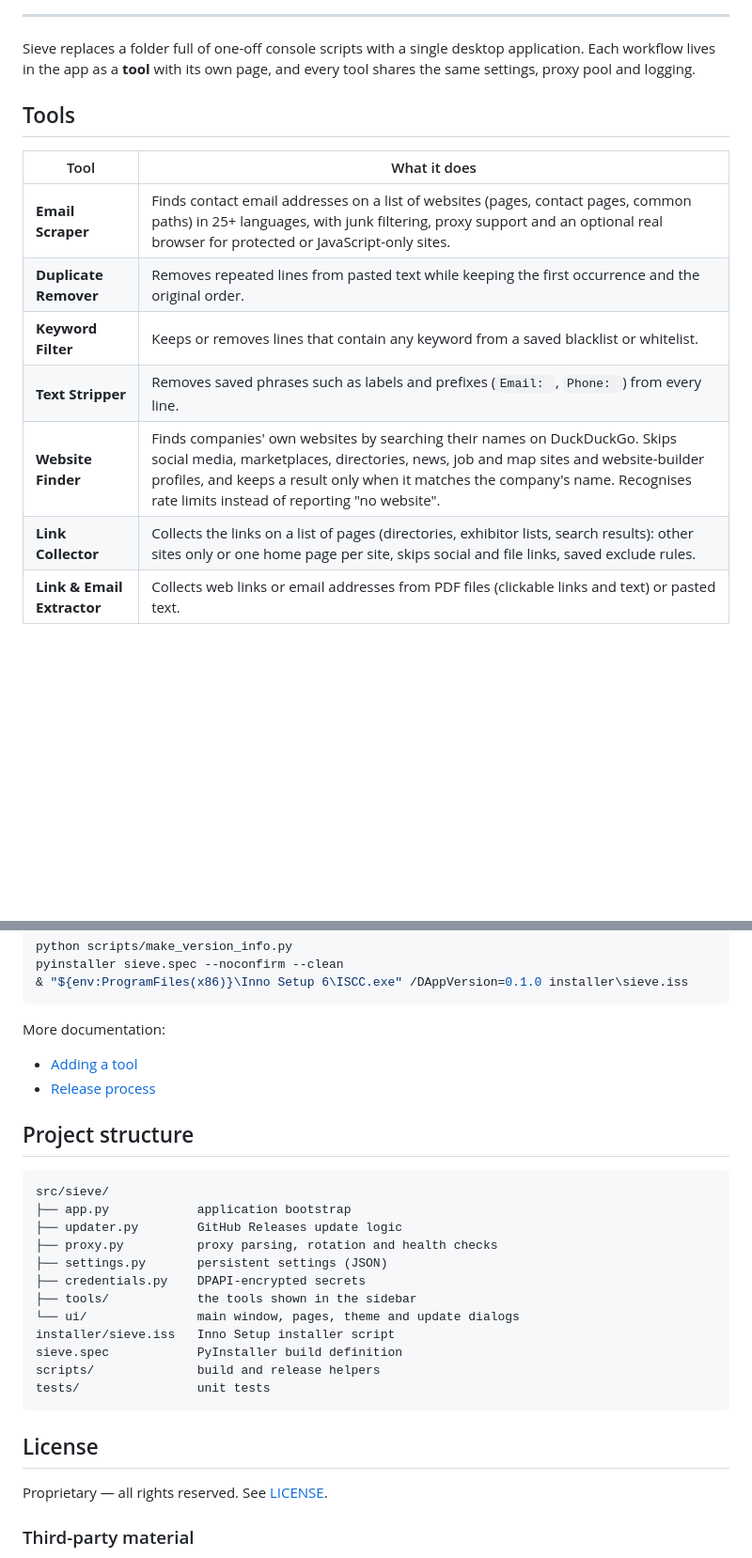
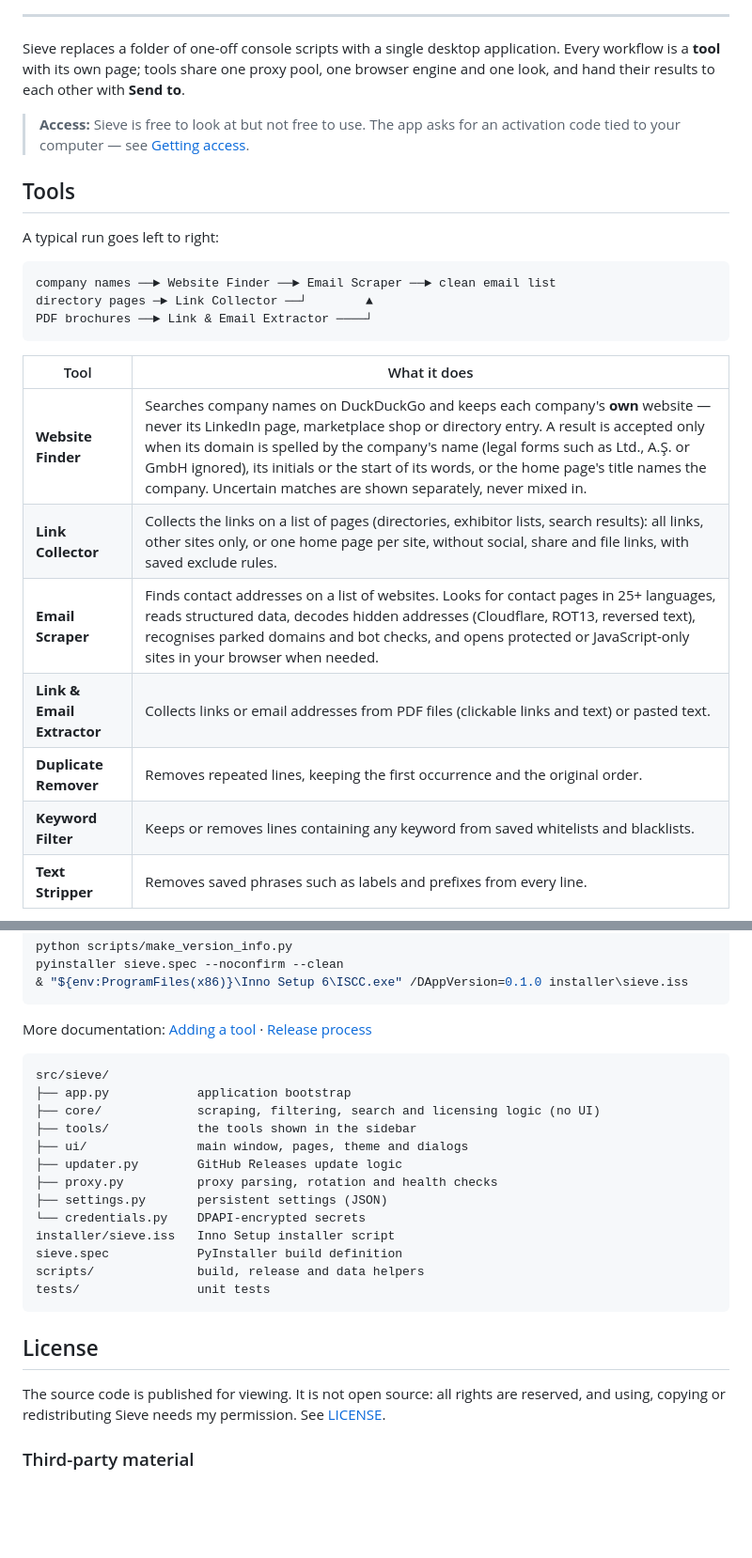
Before and after one commit to wiesdante/sieve, a Markdown page: README.md, 2 parts joined by grey strips. Shown at 94% size. Drawn GitHub-style; blank space fills up the shorter version.

````diff
--- a/README.md
+++ b/README.md
@@ -16,19 +23,30 @@
 
 ---
 
-Sieve replaces a folder full of one-off console scripts with a single desktop
-application. Each workflow lives in the app as a **tool** with its own page,
-and every tool shares the same settings, proxy pool and logging.
+Sieve replaces a folder of one-off console scripts with a single desktop application.
+Every workflow is a **tool** with its own page; tools share one proxy pool, one browser
+engine and one look, and hand their results to each other with **Send to**.
+
+> **Access:** Sieve is free to look at but not free to use. The app asks for an
+> activation code tied to your computer — see [Getting access](#getting-access).
 
 ## Tools
 
+A typical run goes left to right:
+
+```
+company names ──► Website Finder ──► Email Scraper ──► clean email list
+directory pages ─► Link Collector ──┘        ▲
+PDF brochures ──► Link & Email Extractor ────┘
+```
+
 | Tool | What it does |
 | --- | --- |
-| **Email Scraper** | Finds contact email addresses on a list of websites (pages, contact pages, common paths) in 25+ languages, with junk filtering, proxy support and an optional real browser for protected or JavaScript-only sites. |
-| **Duplicate Remover** | Removes repeated lines from pasted text while keeping the first occurrence and the original order. |
-| **Keyword Filter** | Keeps or removes lines that contain any keyword from a saved blacklist or whitelist. |
-| **Text Stripper** | Removes saved phrases such as labels and prefixes (`Email: `, `Phone: `) from every line. |
-| **Website Finder** | Finds companies' own websites by searching their names on DuckDuckGo. Skips social media, marketplaces, directories, news, job and map sites and website-builder profiles, and keeps a result only when it matches the company's name. Recognises rate limits instead of reporting "no website". |
-| **Link Collector** | Collects the links on a list of pages (directories, exhibitor lists, search results): other sites only or one home page per site, skips social and file links, saved exclude rules. |
-| **Link & Email Extractor** | Collects web links or email addresses from PDF files (clickable links and text) or pasted text. |
+| **Website Finder** | Searches company names on DuckDuckGo and keeps each company's **own** website — never its LinkedIn page, marketplace shop or directory entry. A result is accepted only when its domain is spelled by the company's name (legal forms such as Ltd., A.Ş. or GmbH ignored), its initials or the start of its words, or the home page's title names the company. Uncertain matches are shown separately, never mixed in. |
+| **Link Collector** | Collects the links on a list of pages (directories, exhibitor lists, search results): all links, other sites only, or one home page per site, without social, share and file links, with saved exclude rules. |
+| **Email Scraper** | Finds contact addresses on a list of websites. Looks for contact pages in 25+ languages, reads structured data, decodes hidden addresses (Cloudflare, ROT13, reversed text), recognises parked domains and bot checks, and opens protected or JavaScript-only sites in your browser when needed. |
+| **Link & Email Extractor** | Collects links or email addresses from PDF files (clickable links and text) or pasted text. |
+| **Duplicate Remover** | Removes repeated lines, keeping the first occurrence and the original order. |
+| **Keyword Filter** | Keeps or removes lines containing any keyword from saved whitelists and blacklists. |
+| **Text Stripper** | Removes saved phrases such as labels and prefixes from every line. |
 
@@ -98,31 +134,29 @@ pyinstaller sieve.spec --noconfirm --clean
 & "${env:ProgramFiles(x86)}\Inno Setup 6\ISCC.exe" /DAppVersion=0.1.0 installer\sieve.iss
 ```
 
-More documentation:
-
-- [Adding a tool](docs/adding-a-tool.md)
-- [Release process](docs/releasing.md)
-
-## Project structure
+More documentation: [Adding a tool](docs/adding-a-tool.md) · [Release process](docs/releasing.md)
 
 ```
 src/sieve/
 ├── app.py            application bootstrap
+├── core/             scraping, filtering, search and licensing logic (no UI)
+├── tools/            the tools shown in the sidebar
+├── ui/               main window, pages, theme and dialogs
 ├── updater.py        GitHub Releases update logic
 ├── proxy.py          proxy parsing, rotation and health checks
 ├── settings.py       persistent settings (JSON)
-├── credentials.py    DPAPI-encrypted secrets
-├── tools/            the tools shown in the sidebar
-└── ui/               main window, pages, theme and update dialogs
+└── credentials.py    DPAPI-encrypted secrets
 installer/sieve.iss   Inno Setup installer script
 sieve.spec            PyInstaller build definition
-scripts/              build and release helpers
+scripts/              build, release and data helpers
 tests/                unit tests
 ```
 
 ## License
 
-Proprietary — all rights reserved. See [LICENSE](LICENSE).
+The source code is published for viewing. It is not open source: all rights are
+reserved, and using, copying or redistributing Sieve needs my permission. See
+[LICENSE](LICENSE).
 
 ### Third-party material
 
````
Also changed, not shown: other parts of README.md (+55 -30 lines), CHANGELOG.md (+11 -1 lines), docs/images/activation.png (added), docs/images/email-scraper.png (added), docs/images/home.png (added), docs/images/link-collector.png (added), docs/images/website-finder.png (added), 3 other files.
